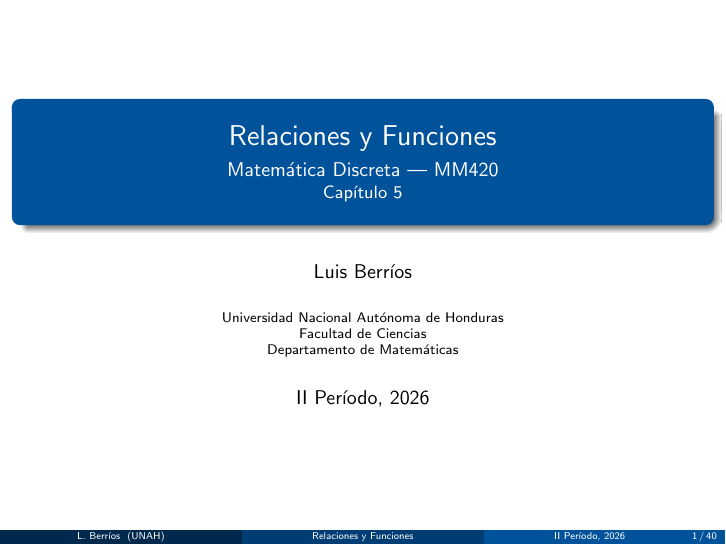
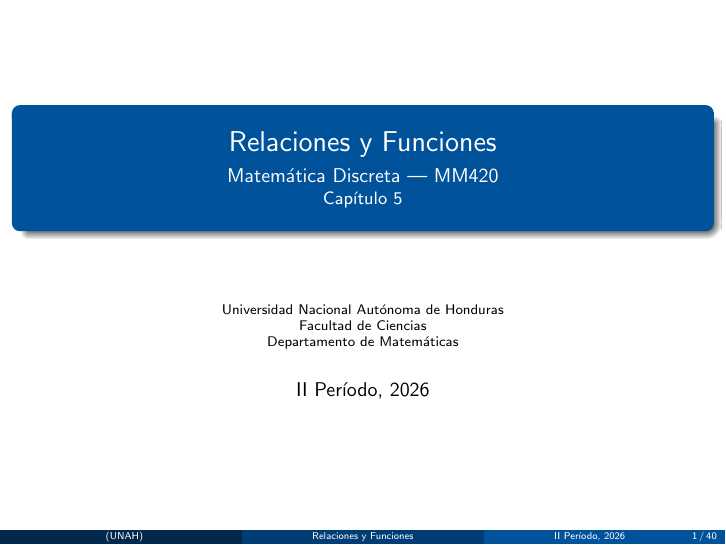
Before and after one commit to luisberlioz/ziyuan, LaTeX slides (cap5_relaciones_y_funciones_beamer.tex): page 1 of 40. Compiled offline with pdfLaTeX.

Commit message:
cap5: remove author name

```diff
--- a/cap5_relaciones_y_funciones_beamer.tex
+++ b/cap5_relaciones_y_funciones_beamer.tex
@@ -15,7 +15,7 @@
 %% ── Portada ──
 \title[Relaciones y Funciones]{Relaciones y Funciones}
 \subtitle{Matemática Discreta --- MM420 \\ \small Capítulo 5}
-\author[L. Berríos]{Luis Berríos}
+\author{}
 \institute[UNAH]{Universidad Nacional Autónoma de Honduras \\ Facultad de Ciencias \\ Departamento de Matemáticas}
 \date{II Período, 2026}
 
```
Also changed, not shown: cap5_relaciones_y_funciones_beamer.pdf.
